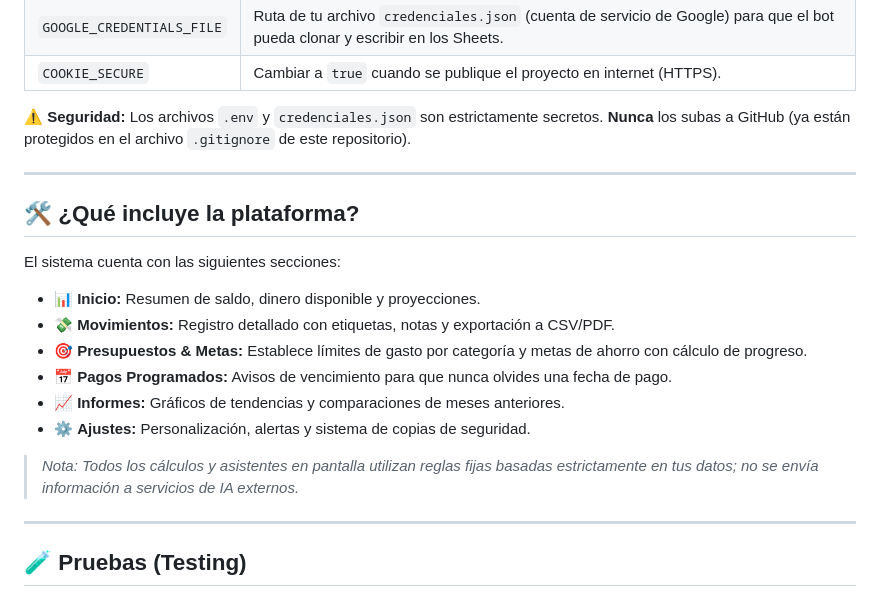
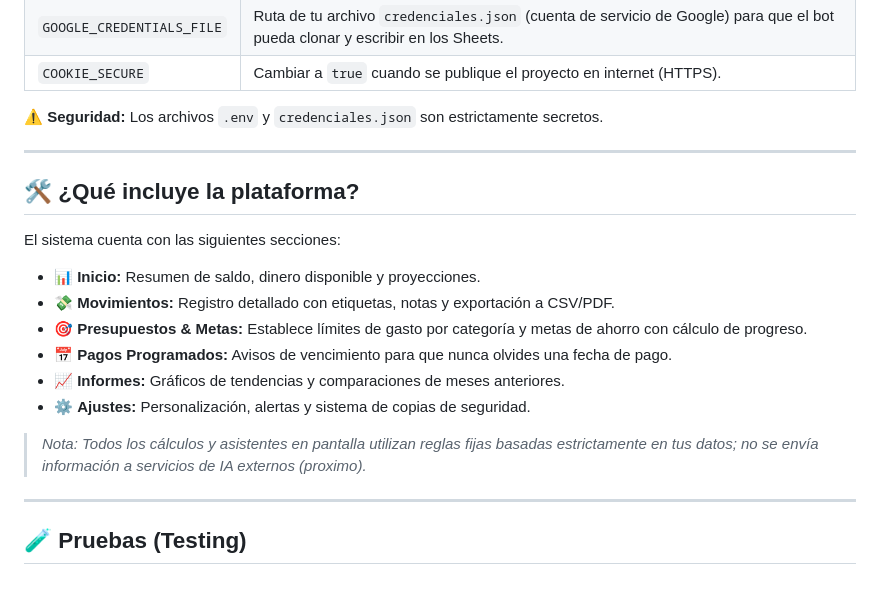
Before and after one commit to Gab10-java/Mis-Finanzas, a Markdown page: README.md, the part around the change. Rendered like a GitHub page.

Commit message:
Update security note and data usage disclaimer in README
Clarified security note and updated a disclaimer about data usage.

```diff
--- a/README.md
+++ b/README.md
@@ -46,7 +46,7 @@ Debes crear un archivo `.env` en la raíz del proyecto. Las variables más impor
 | `GOOGLE_CREDENTIALS_FILE` | Ruta de tu archivo `credenciales.json` (cuenta de servicio de Google) para que el bot pueda clonar y escribir en los Sheets. |
 | `COOKIE_SECURE` | Cambiar a `true` cuando se publique el proyecto en internet (HTTPS). |
 
-⚠️ **Seguridad:** Los archivos `.env` y `credenciales.json` son estrictamente secretos. **Nunca** los subas a GitHub (ya están protegidos en el archivo `.gitignore` de este repositorio).
+⚠️ **Seguridad:** Los archivos `.env` y `credenciales.json` son estrictamente secretos.
 
 ---
 
@@ -61,7 +61,7 @@ El sistema cuenta con las siguientes secciones:
 - 📈 **Informes:** Gráficos de tendencias y comparaciones de meses anteriores.
 - ⚙️ **Ajustes:** Personalización, alertas y sistema de copias de seguridad.
 
-> *Nota: Todos los cálculos y asistentes en pantalla utilizan reglas fijas basadas estrictamente en tus datos; no se envía información a servicios de IA externos.*
+> *Nota: Todos los cálculos y asistentes en pantalla utilizan reglas fijas basadas estrictamente en tus datos; no se envía información a servicios de IA externos (proximo).*
 
 ---
 
```
